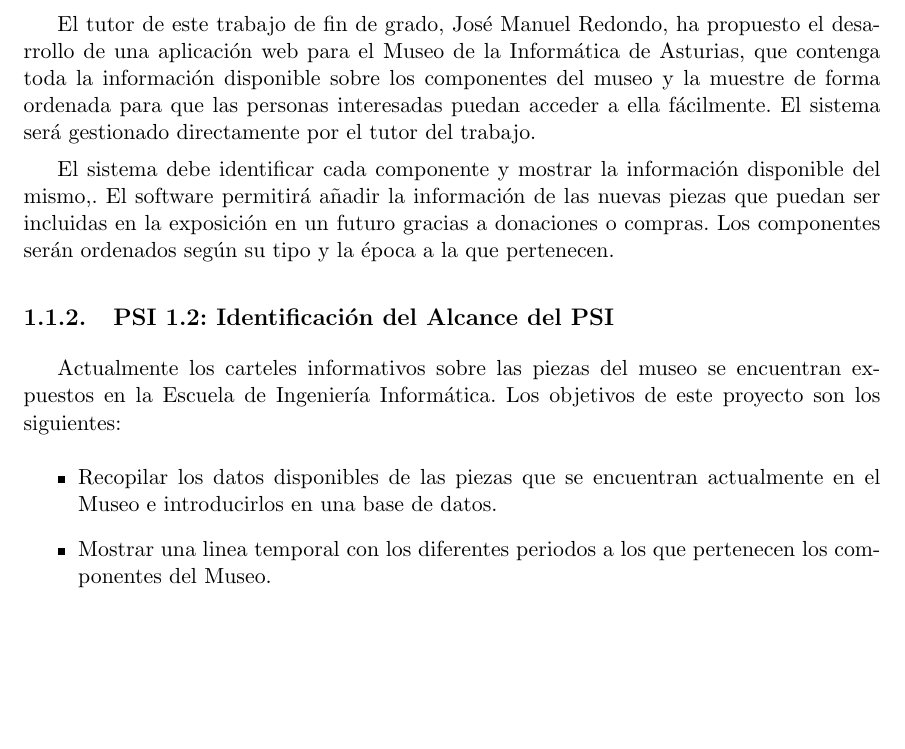
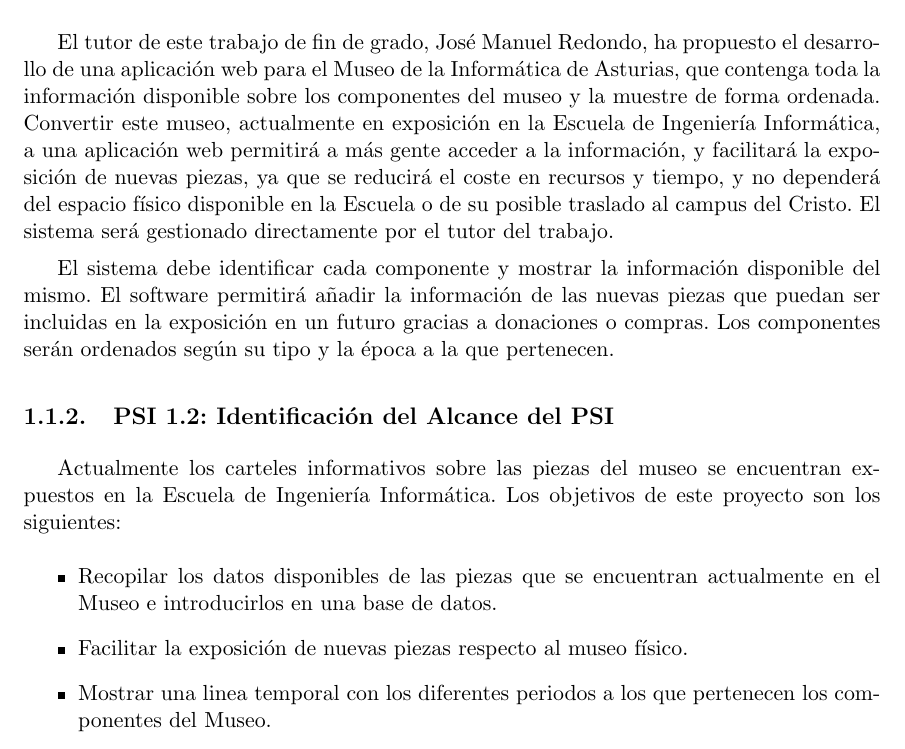
Before and after one commit to isafdezpe/museo-eii, a LaTeX document (documentacion/PlantillaTFG.1.95.Desarrollo.tex, which reads documentacion/2-PSI-Planificacion.tex): part of page 14 of 123, cut so that both start at the same text, the shorter picture padded with empty space. Compiled offline with pdfLaTeX.

Commit message:
añadido tras correccion

```diff
--- a/documentacion/2-PSI-Planificacion.tex
+++ b/documentacion/2-PSI-Planificacion.tex
@@ -17,13 +17,14 @@
 \section{PSI 1: INICIO DEL PLAN DE SISTEMAS DE INFORMACIÓN}
 
 \subsection{PSI 1.1: Análisis de la Necesidad del PSI}
-El tutor de este trabajo de fin de grado, José Manuel Redondo, ha propuesto el desarrollo de una aplicación web para el Museo de la Informática de Asturias, que contenga toda la información disponible sobre los componentes del museo y la muestre de forma ordenada para que las personas interesadas puedan acceder a ella fácilmente. El sistema será gestionado directamente por el tutor del trabajo.
-\par El sistema debe identificar cada componente y mostrar la información disponible del mismo,. El software permitirá añadir la información de las nuevas piezas que puedan ser incluidas en la exposición en un futuro gracias a donaciones o compras. Los componentes serán ordenados según su tipo y la época a la que pertenecen.
+El tutor de este trabajo de fin de grado, José Manuel Redondo, ha propuesto el desarrollo de una aplicación web para el Museo de la Informática de Asturias, que contenga toda la información disponible sobre los componentes del museo y la muestre de forma ordenada. Convertir este museo, actualmente en exposición en la Escuela de Ingeniería Informática, a una aplicación web permitirá a más gente acceder a la información, y facilitará la exposición de nuevas piezas, ya que se reducirá el coste en recursos y tiempo, y no dependerá del espacio físico disponible en la Escuela o de su posible traslado al campus del Cristo.  El sistema será gestionado directamente por el tutor del trabajo.
+\par El sistema debe identificar cada componente y mostrar la información disponible del mismo. El software permitirá añadir la información de las nuevas piezas que puedan ser incluidas en la exposición en un futuro gracias a donaciones o compras. Los componentes serán ordenados según su tipo y la época a la que pertenecen.
 
 \subsection{PSI 1.2: Identificación del Alcance del PSI}
 Actualmente los carteles informativos sobre las piezas del museo se encuentran expuestos en la Escuela de Ingeniería Informática. Los objetivos de este proyecto son los siguientes:
 \begin{itemize}
 	\item Recopilar los datos disponibles de las piezas que se encuentran actualmente en el Museo e introducirlos en una base de datos.
+	\item Facilitar la exposición de nuevas piezas respecto al museo físico.
 	\item Mostrar una linea temporal con los diferentes periodos a los que pertenecen los componentes del Museo.
 	\item Permitir acceder a cada periodo para ver los componentes del mismo.
 	\item Organizar las diferentes piezas en función de su tipo y de la familia de la que forman parte.
```
